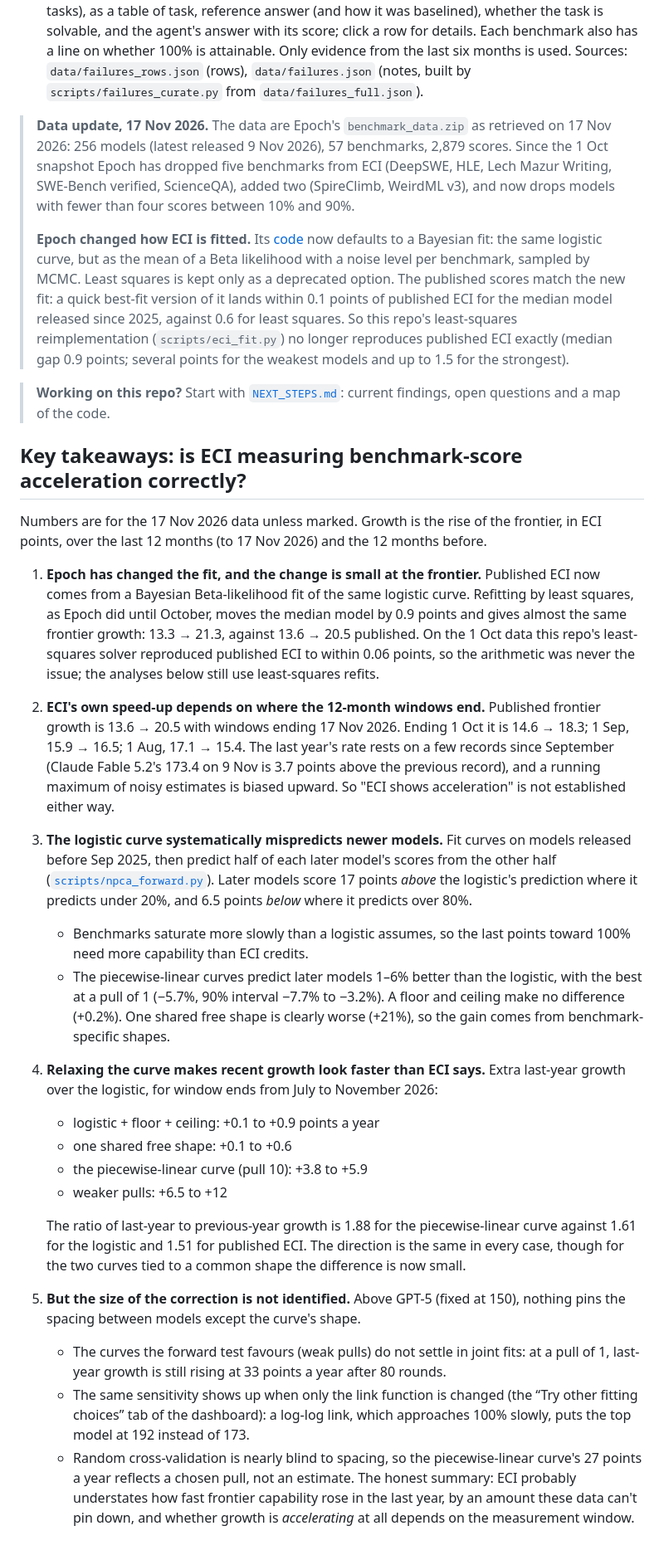
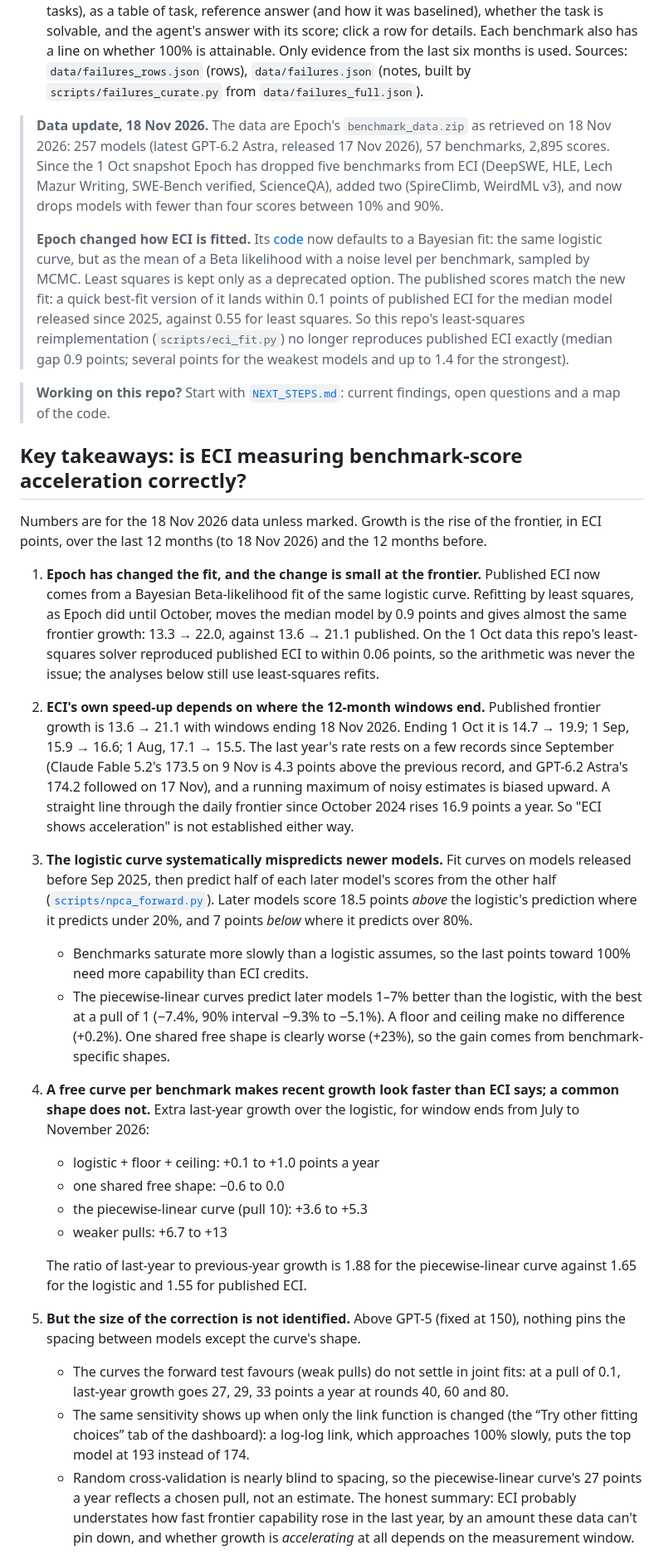
Before and after one commit to tecunningham/eci-benchmark-logodds, a Markdown page: README.md, the part around one of its changes. Shown at 83% size. GitHub-like rendering.

```diff
--- a/README.md
+++ b/README.md
@@ -9,31 +9,31 @@ The dashboard ([`index.html`](index.html)) has four tabs:
 3. **Fit by benchmark (residuals).** One panel per benchmark: does it follow a logistic in ECI?
 4. **What frontier models still fail at.** For twelve benchmarks that are not yet saturated: ordered from least to most saturated (by the best score any model has), each with two failed tasks where a specific attempt by a current frontier model is documented (otherwise two sample tasks), as a table of task, reference answer (and how it was baselined), whether the task is solvable, and the agent's answer with its score; click a row for details. Each benchmark also has a line on whether 100% is attainable. Only evidence from the last six months is used. Sources: `data/failures_rows.json` (rows), `data/failures.json` (notes, built by `scripts/failures_curate.py` from `data/failures_full.json`).
 
-> **Data update, 17 Nov 2026.** The data are Epoch's `benchmark_data.zip` as retrieved on 17 Nov 2026: 256 models (latest released 9 Nov 2026), 57 benchmarks, 2,879 scores. Since the 1 Oct snapshot Epoch has dropped five benchmarks from ECI (DeepSWE, HLE, Lech Mazur Writing, SWE-Bench verified, ScienceQA), added two (SpireClimb, WeirdML v3), and now drops models with fewer than four scores between 10% and 90%.
+> **Data update, 18 Nov 2026.** The data are Epoch's `benchmark_data.zip` as retrieved on 18 Nov 2026: 257 models (latest GPT-6.2 Astra, released 17 Nov 2026), 57 benchmarks, 2,895 scores. Since the 1 Oct snapshot Epoch has dropped five benchmarks from ECI (DeepSWE, HLE, Lech Mazur Writing, SWE-Bench verified, ScienceQA), added two (SpireClimb, WeirdML v3), and now drops models with fewer than four scores between 10% and 90%.
 >
-> **Epoch changed how ECI is fitted.** Its [code](https://github.com/epoch-research/eci-public) now defaults to a Bayesian fit: the same logistic curve, but as the mean of a Beta likelihood with a noise level per benchmark, sampled by MCMC. Least squares is kept only as a deprecated option. The published scores match the new fit: a quick best-fit version of it lands within 0.1 points of published ECI for the median model released since 2025, against 0.6 for least squares. So this repo's least-squares reimplementation (`scripts/eci_fit.py`) no longer reproduces published ECI exactly (median gap 0.9 points; several points for the weakest models and up to 1.5 for the strongest).
+> **Epoch changed how ECI is fitted.** Its [code](https://github.com/epoch-research/eci-public) now defaults to a Bayesian fit: the same logistic curve, but as the mean of a Beta likelihood with a noise level per benchmark, sampled by MCMC. Least squares is kept only as a deprecated option. The published scores match the new fit: a quick best-fit version of it lands within 0.1 points of published ECI for the median model released since 2025, against 0.55 for least squares. So this repo's least-squares reimplementation (`scripts/eci_fit.py`) no longer reproduces published ECI exactly (median gap 0.9 points; several points for the weakest models and up to 1.4 for the strongest).
 
 > **Working on this repo?** Start with [`NEXT_STEPS.md`](NEXT_STEPS.md): current findings, open questions and a map of the code.
 
 ## Key takeaways: is ECI measuring benchmark-score acceleration correctly?
 
-Numbers are for the 17 Nov 2026 data unless marked. Growth is the rise of the frontier, in ECI points, over the last 12 months (to 17 Nov 2026) and the 12 months before.
+Numbers are for the 18 Nov 2026 data unless marked. Growth is the rise of the frontier, in ECI points, over the last 12 months (to 18 Nov 2026) and the 12 months before.
 
-1. **Epoch has changed the fit, and the change is small at the frontier.** Published ECI now comes from a Bayesian Beta-likelihood fit of the same logistic curve. Refitting by least squares, as Epoch did until October, moves the median model by 0.9 points and gives almost the same frontier growth: 13.3 → 21.3, against 13.6 → 20.5 published. On the 1 Oct data this repo's least-squares solver reproduced published ECI to within 0.06 points, so the arithmetic was never the issue; the analyses below still use least-squares refits.
-2. **ECI's own speed-up depends on where the 12-month windows end.** Published frontier growth is 13.6 → 20.5 with windows ending 17 Nov 2026. Ending 1 Oct it is 14.6 → 18.3; 1 Sep, 15.9 → 16.5; 1 Aug, 17.1 → 15.4. The last year's rate rests on a few records since September (Claude Fable 5.2's 173.4 on 9 Nov is 3.7 points above the previous record), and a running maximum of noisy estimates is biased upward. So "ECI shows acceleration" is not established either way.
-3. **The logistic curve systematically mispredicts newer models.** Fit curves on models released before Sep 2025, then predict half of each later model's scores from the other half ([`scripts/npca_forward.py`](scripts/npca_forward.py)). Later models score 17 points *above* the logistic's prediction where it predicts under 20%, and 6.5 points *below* where it predicts over 80%.
+1. **Epoch has changed the fit, and the change is small at the frontier.** Published ECI now comes from a Bayesian Beta-likelihood fit of the same logistic curve. Refitting by least squares, as Epoch did until October, moves the median model by 0.9 points and gives almost the same frontier growth: 13.3 → 22.0, against 13.6 → 21.1 published. On the 1 Oct data this repo's least-squares solver reproduced published ECI to within 0.06 points, so the arithmetic was never the issue; the analyses below still use least-squares refits.
+2. **ECI's own speed-up depends on where the 12-month windows end.** Published frontier growth is 13.6 → 21.1 with windows ending 18 Nov 2026. Ending 1 Oct it is 14.7 → 19.9; 1 Sep, 15.9 → 16.6; 1 Aug, 17.1 → 15.5. The last year's rate rests on a few records since September (Claude Fable 5.2's 173.5 on 9 Nov is 4.3 points above the previous record, and GPT-6.2 Astra's 174.2 followed on 17 Nov), and a running maximum of noisy estimates is biased upward. A straight line through the daily frontier since October 2024 rises 16.9 points a year. So "ECI shows acceleration" is not established either way.
+3. **The logistic curve systematically mispredicts newer models.** Fit curves on models released before Sep 2025, then predict half of each later model's scores from the other half ([`scripts/npca_forward.py`](scripts/npca_forward.py)). Later models score 18.5 points *above* the logistic's prediction where it predicts under 20%, and 7 points *below* where it predicts over 80%.
    - Benchmarks saturate more slowly than a logistic assumes, so the last points toward 100% need more capability than ECI credits.
-   - The piecewise-linear curves predict later models 1–6% better than the logistic, with the best at a pull of 1 (−5.7%, 90% interval −7.7% to −3.2%). A floor and ceiling make no difference (+0.2%). One shared free shape is clearly worse (+21%), so the gain comes from benchmark-specific shapes.
-4. **Relaxing the curve makes recent growth look faster than ECI says.** Extra last-year growth over the logistic, for window ends from July to November 2026:
-   - logistic + floor + ceiling: +0.1 to +0.9 points a year
-   - one shared free shape: +0.1 to +0.6
-   - the piecewise-linear curve (pull 10): +3.8 to +5.9
-   - weaker pulls: +6.5 to +12
+   - The piecewise-linear curves predict later models 1–7% better than the logistic, with the best at a pull of 1 (−7.4%, 90% interval −9.3% to −5.1%). A floor and ceiling make no difference (+0.2%). One shared free shape is clearly worse (+23%), so the gain comes from benchmark-specific shapes.
+4. **A free curve per benchmark makes recent growth look faster than ECI says; a common shape does not.** Extra last-year growth over the logistic, for window ends from July to November 2026:
+   - logistic + floor + ceiling: +0.1 to +1.0 points a year
+   - one shared free shape: −0.6 to 0.0
+   - the piecewise-linear curve (pull 10): +3.6 to +5.3
+   - weaker pulls: +6.7 to +13
 
-   The ratio of last-year to previous-year growth is 1.88 for the piecewise-linear curve against 1.61 for the logistic and 1.51 for published ECI. The direction is the same in every case, though for the two curves tied to a common shape the difference is now small.
+   The ratio of last-year to previous-year growth is 1.88 for the piecewise-linear curve against 1.65 for the logistic and 1.55 for published ECI.
 5. **But the size of the correction is not identified.** Above GPT-5 (fixed at 150), nothing pins the spacing between models except the curve's shape.
-   - The curves the forward test favours (weak pulls) do not settle in joint fits: at a pull of 1, last-year growth is still rising at 33 points a year after 80 rounds.
-   - The same sensitivity shows up when only the link function is changed (the “Try other fitting choices” tab of the dashboard): a log-log link, which approaches 100% slowly, puts the top model at 192 instead of 173.
+   - The curves the forward test favours (weak pulls) do not settle in joint fits: at a pull of 0.1, last-year growth goes 27, 29, 33 points a year at rounds 40, 60 and 80.
+   - The same sensitivity shows up when only the link function is changed (the “Try other fitting choices” tab of the dashboard): a log-log link, which approaches 100% slowly, puts the top model at 193 instead of 174.
    - Random cross-validation is nearly blind to spacing, so the piecewise-linear curve's 27 points a year reflects a chosen pull, not an estimate. The honest summary: ECI probably understates how fast frontier capability rose in the last year, by an amount these data can't pin down, and whether growth is *accelerating* at all depends on the measurement window.
 
 Epoch AI's [Capabilities Index](https://epoch.ai/eci) (ECI) fits one capability number per model from ~60 benchmarks, using
```
Also changed, not shown: other parts of README.md (+65 -61 lines), NEXT_STEPS.md (+3 -3 lines), figures/npca_accel.png, figures/npca_curves.png, figures/npca_links.png, 8 other files.
